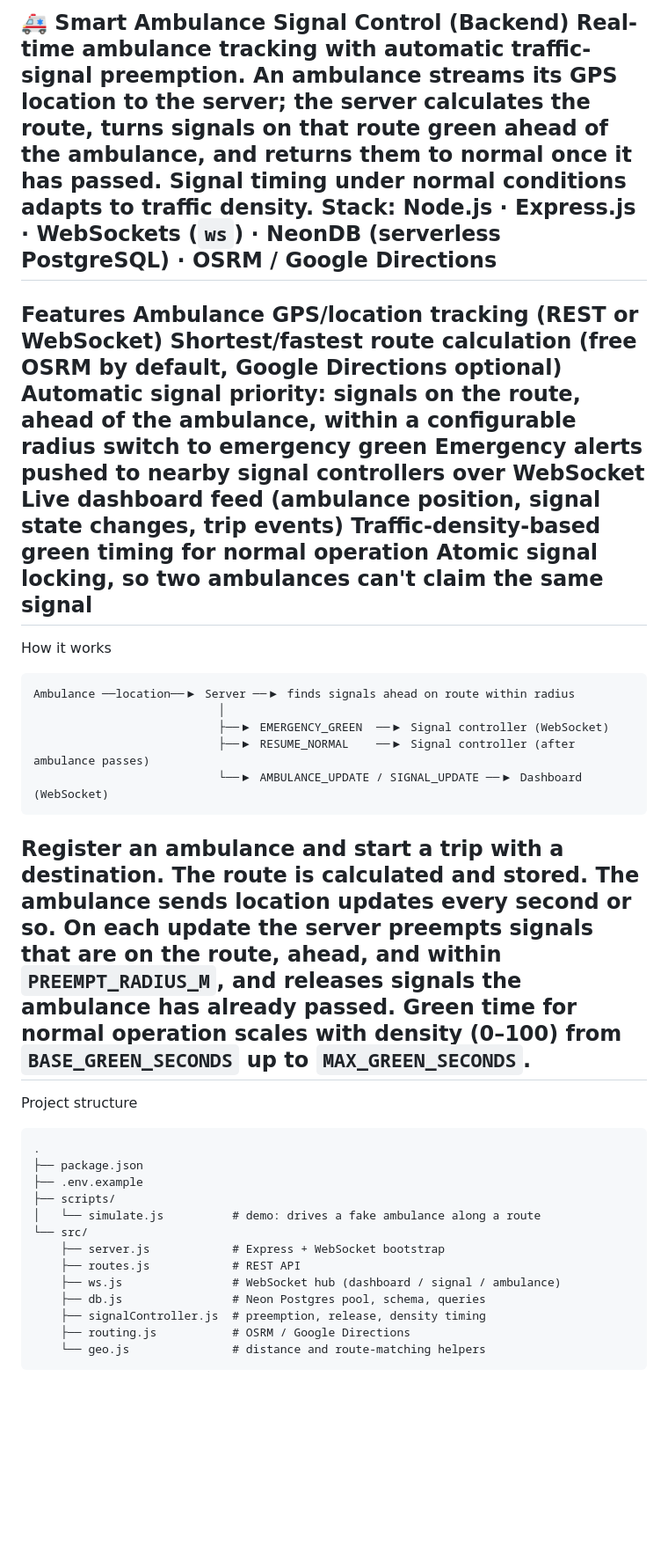
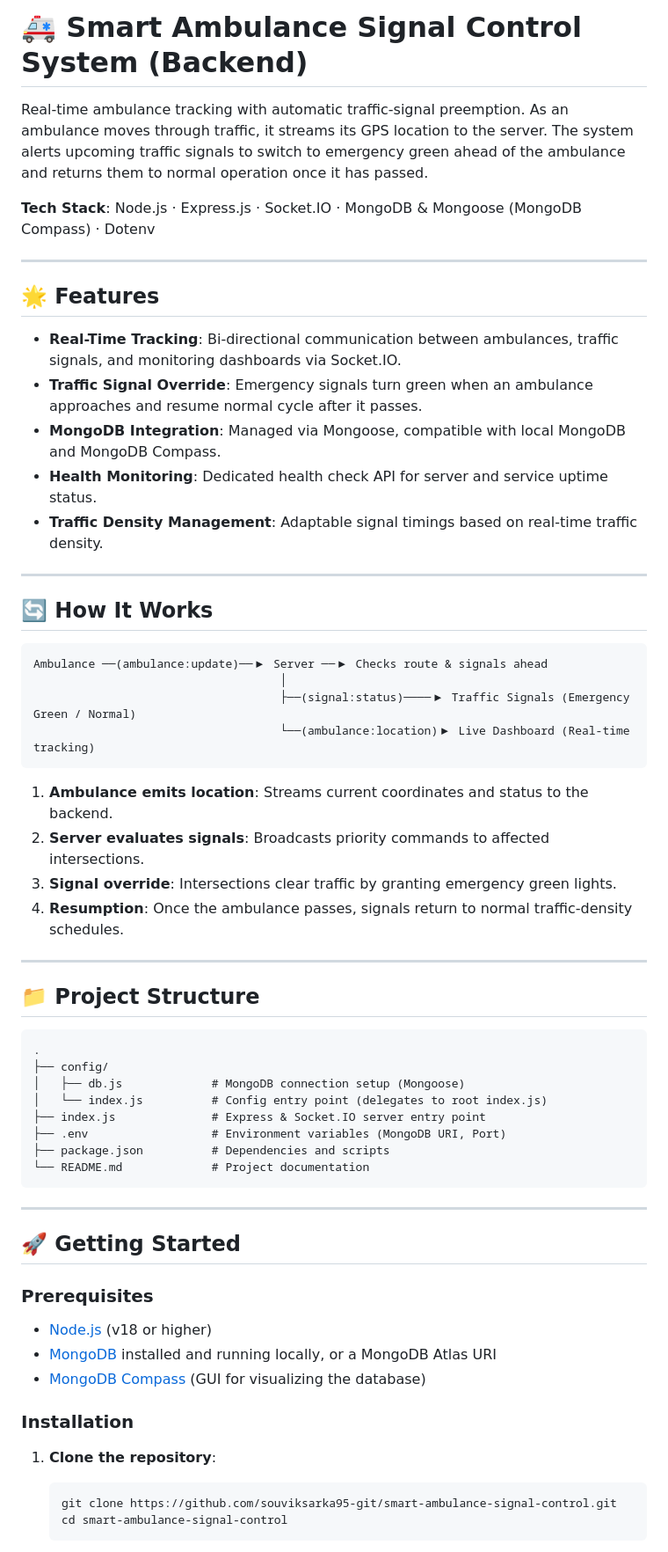
Before and after one commit to souviksarka95-git/smart-ambulance-signal-control, a Markdown page: README.md, the part around one of its changes. Shown at 88% size. GitHub-like rendering; blank space fills up the shorter version.

````diff
--- a/README.md
+++ b/README.md
@@ -1,42 +1,65 @@
-🚑 Smart Ambulance Signal Control (Backend)
-Real-time ambulance tracking with automatic traffic-signal preemption. An ambulance streams its GPS location to the server; the server calculates the route, turns signals on that route green ahead of the ambulance, and returns them to normal once it has passed. Signal timing under normal conditions adapts to traffic density.
-Stack: Node.js · Express.js · WebSockets (`ws`) · NeonDB (serverless PostgreSQL) · OSRM / Google Directions
+# 🚑 Smart Ambulance Signal Control System (Backend)
+
+Real-time ambulance tracking with automatic traffic-signal preemption. As an ambulance moves through traffic, it streams its GPS location to the server. The system alerts upcoming traffic signals to switch to emergency green ahead of the ambulance and returns them to normal operation once it has passed.
+
+**Tech Stack**: Node.js · Express.js · Socket.IO · MongoDB & Mongoose (MongoDB Compass) · Dotenv
+
 ---
-Features
-Ambulance GPS/location tracking (REST or WebSocket)
-Shortest/fastest route calculation (free OSRM by default, Google Directions optional)
-Automatic signal priority: signals on the route, ahead of the ambulance, within a configurable radius switch to emergency green
-Emergency alerts pushed to nearby signal controllers over WebSocket
-Live dashboard feed (ambulance position, signal state changes, trip events)
-Traffic-density-based green timing for normal operation
-Atomic signal locking, so two ambulances can't claim the same signal
+
+## 🌟 Features
+
+- **Real-Time Tracking**: Bi-directional communication between ambulances, traffic signals, and monitoring dashboards via Socket.IO.
+- **Traffic Signal Override**: Emergency signals turn green when an ambulance approaches and resume normal cycle after it passes.
+- **MongoDB Integration**: Managed via Mongoose, compatible with local MongoDB and MongoDB Compass.
+- **Health Monitoring**: Dedicated health check API for server and service uptime status.
+- **Traffic Density Management**: Adaptable signal timings based on real-time traffic density.
+
 ---
-How it works
+
+## 🔄 How It Works
+
+```text
+Ambulance ──(ambulance:update)──▶ Server ──▶ Checks route & signals ahead
+                                    │
+                                    ├──(signal:status)────▶ Traffic Signals (Emergency Green / Normal)
+                                    └──(ambulance:location)▶ Live Dashboard (Real-time tracking)
 ```
-Ambulance ──location──▶ Server ──▶ finds signals ahead on route within radius
-                           │
-                           ├──▶ EMERGENCY_GREEN  ──▶ Signal controller (WebSocket)
-                           ├──▶ RESUME_NORMAL    ──▶ Signal controller (after ambulance passes)
-                           └──▶ AMBULANCE_UPDATE / SIGNAL_UPDATE ──▶ Dashboard (WebSocket)
+
+1. **Ambulance emits location**: Streams current coordinates and status to the backend.
+2. **Server evaluates signals**: Broadcasts priority commands to affected intersections.
+3. **Signal override**: Intersections clear traffic by granting emergency green lights.
+4. **Resumption**: Once the ambulance passes, signals return to normal traffic-density schedules.
+
+---
+
+## 📁 Project Structure
+
+```text
+.
+├── config/
+│   ├── db.js             # MongoDB connection setup (Mongoose)
+│   └── index.js          # Config entry point (delegates to root index.js)
+├── index.js              # Express & Socket.IO server entry point
+├── .env                  # Environment variables (MongoDB URI, Port)
+├── package.json          # Dependencies and scripts
+└── README.md             # Project documentation
 ```
-Register an ambulance and start a trip with a destination. The route is calculated and stored.
-The ambulance sends location updates every second or so.
-On each update the server preempts signals that are on the route, ahead, and within `PREEMPT_RADIUS_M`, and releases signals the ambulance has already passed.
-Green time for normal operation scales with density (0–100) from `BASE_GREEN_SECONDS` up to `MAX_GREEN_SECONDS`.
+
 ---
-Project structure
-```
-.
-├── package.json
-├── .env.example
-├── scripts/
-│   └── simulate.js          # demo: drives a fake ambulance along a route
-└── src/
-    ├── server.js            # Express + WebSocket bootstrap
-    ├── routes.js            # REST API
-    ├── ws.js                # WebSocket hub (dashboard / signal / ambulance)
-    ├── db.js                # Neon Postgres pool, schema, queries
-    ├── signalController.js  # preemption, release, density timing
-    ├── routing.js           # OSRM / Google Directions
-    └── geo.js               # distance and route-matching helpers
-```
+
+## 🚀 Getting Started
+
+### Prerequisites
+
+- [Node.js](https://nodejs.org/) (v18 or higher)
+- [MongoDB](https://www.mongodb.com/try/download/community) installed and running locally, or a MongoDB Atlas URI
+- [MongoDB Compass](https://www.mongodb.com/try/download/compass) (GUI for visualizing the database)
+
+### Installation
+
+1. **Clone the repository**:
+   ```bash
+   git clone https://github.com/souviksarka95-git/smart-ambulance-signal-control.git
+   cd smart-ambulance-signal-control
+   ```
+
````
Also changed, not shown: other parts of README.md (+72 -91 lines).
